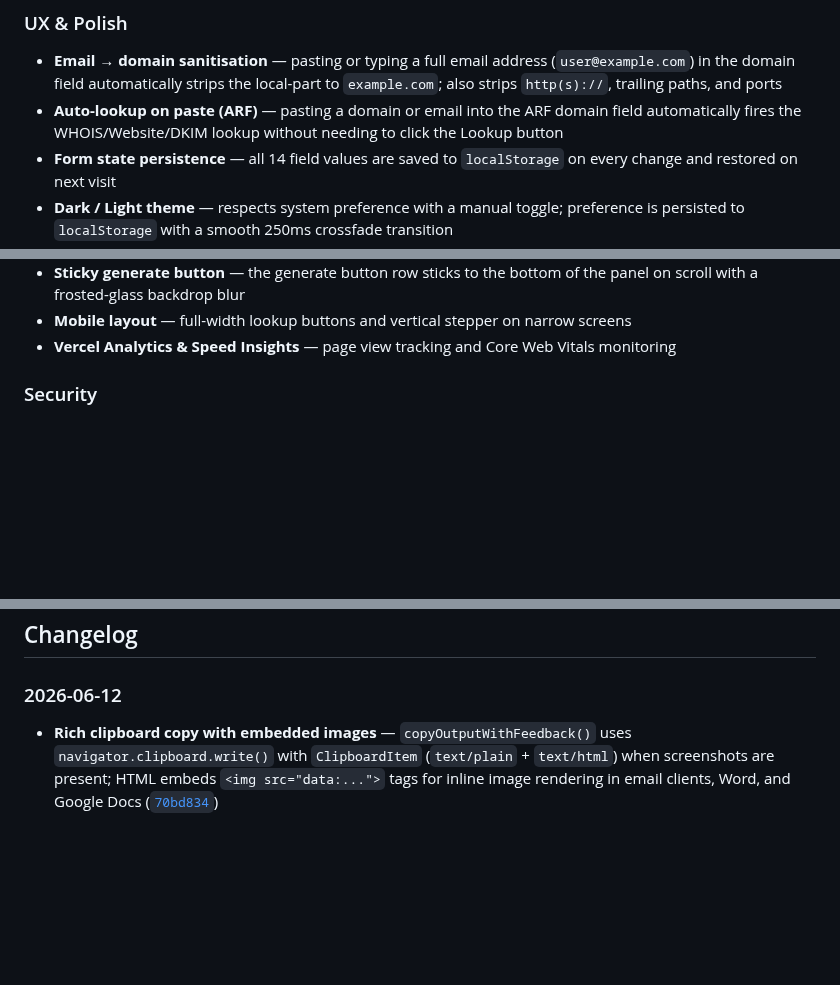
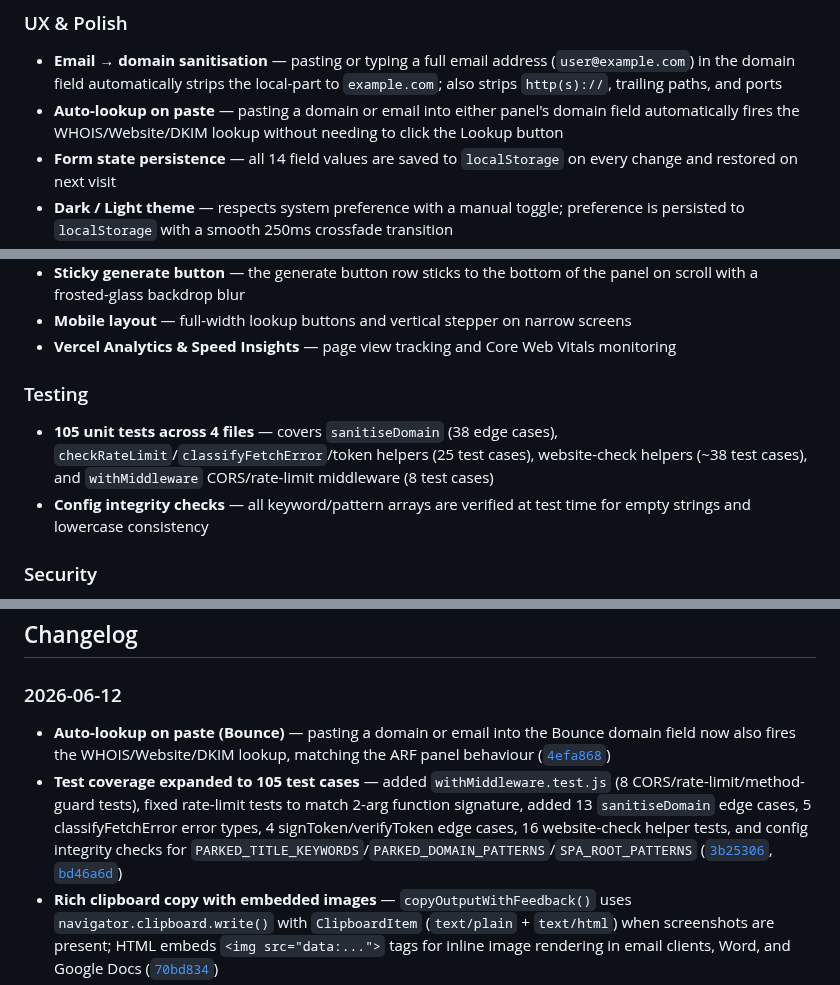
Before and after one commit to zakititan/arf-bounce-report-generator, a Markdown page: README.md, 3 parts joined by grey strips. Drawn GitHub-style; blank space fills up the shorter version.

Commit message:
docs: update README with Bounce paste auto-lookup, test coverage, and changelog

```diff
--- a/README.md
+++ b/README.md
@@ -39,7 +39,7 @@ A lightweight, zero-dependency internal tool for generating structured ARF (Abus
 
 ### UX & Polish
 - **Email → domain sanitisation** — pasting or typing a full email address (`user@example.com`) in the domain field automatically strips the local-part to `example.com`; also strips `http(s)://`, trailing paths, and ports
-- **Auto-lookup on paste (ARF)** — pasting a domain or email into the ARF domain field automatically fires the WHOIS/Website/DKIM lookup without needing to click the Lookup button
+- **Auto-lookup on paste** — pasting a domain or email into either panel's domain field automatically fires the WHOIS/Website/DKIM lookup without needing to click the Lookup button
 - **Form state persistence** — all 14 field values are saved to `localStorage` on every change and restored on next visit
 - **Dark / Light theme** — respects system preference with a manual toggle; preference is persisted to `localStorage` with a smooth 250ms crossfade transition
 - **Required field validation** — all required fields are highlighted with inline error messages before generation is allowed
@@ -54,6 +54,10 @@ A lightweight, zero-dependency internal tool for generating structured ARF (Abus
 - **Sticky generate button** — the generate button row sticks to the bottom of the panel on scroll with a frosted-glass backdrop blur
 - **Mobile layout** — full-width lookup buttons and vertical stepper on narrow screens
 - **Vercel Analytics & Speed Insights** — page view tracking and Core Web Vitals monitoring
+
+### Testing
+- **105 unit tests across 4 files** — covers `sanitiseDomain` (38 edge cases), `checkRateLimit`/`classifyFetchError`/token helpers (25 test cases), website-check helpers (~38 test cases), and `withMiddleware` CORS/rate-limit middleware (8 test cases)
+- **Config integrity checks** — all keyword/pattern arrays are verified at test time for empty strings and lowercase consistency
 
 ### Security
 - **Login gate** — password-protected access via `login.html` + Vercel Edge middleware with HMAC-SHA256 signed cookies
@@ -214,6 +218,8 @@ APP_ORIGIN=http://localhost:3000
 ## Changelog
 
 ### 2026-06-12
+- **Auto-lookup on paste (Bounce)** — pasting a domain or email into the Bounce domain field now also fires the WHOIS/Website/DKIM lookup, matching the ARF panel behaviour ([`4efa868`](https://github.com/zakititan/arf-bounce-report-generator/commit/4efa868))
+- **Test coverage expanded to 105 test cases** — added `withMiddleware.test.js` (8 CORS/rate-limit/method-guard tests), fixed rate-limit tests to match 2-arg function signature, added 13 `sanitiseDomain` edge cases, 5 classifyFetchError error types, 4 signToken/verifyToken edge cases, 16 website-check helper tests, and config integrity checks for `PARKED_TITLE_KEYWORDS`/`PARKED_DOMAIN_PATTERNS`/`SPA_ROOT_PATTERNS` ([`3b25306`](https://github.com/zakititan/arf-bounce-report-generator/commit/3b25306), [`bd46a6d`](https://github.com/zakititan/arf-bounce-report-generator/commit/bd46a6d))
 - **Rich clipboard copy with embedded images** — `copyOutputWithFeedback()` uses `navigator.clipboard.write()` with `ClipboardItem` (`text/plain` + `text/html`) when screenshots are present; HTML embeds `<img src="data:...">` tags for inline image rendering in email clients, Word, and Google Docs ([`70bd834`](https://github.com/zakititan/arf-bounce-report-generator/commit/70bd834))
 - **Assurance screenshot sections** — separate upload zones for ARF and Bounce assurance evidence; `assuranceScreenshots: []` in both panel states; `processFiles`, `renderPreviews`, `removeScreenshot`, `handleDrop` generalised to accept prefix + key; output includes `── Assurance Screenshots ──` divider with inline images ([`65c2813`](https://github.com/zakititan/arf-bounce-report-generator/commit/65c2813))
 - **Auto-lookup on paste (ARF)** — pasting a domain or email into the ARF domain field automatically fires the WHOIS/Website/DKIM lookup; the 1-second debounce prevents rapid re-triggers ([`a48ff2a`](https://github.com/zakititan/arf-bounce-report-generator/commit/a48ff2a))
```
